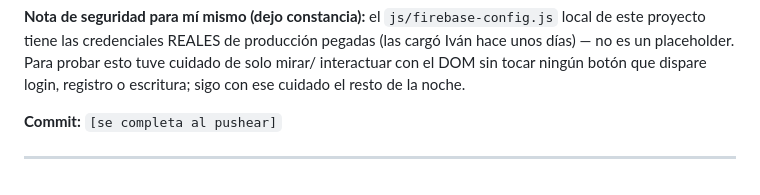
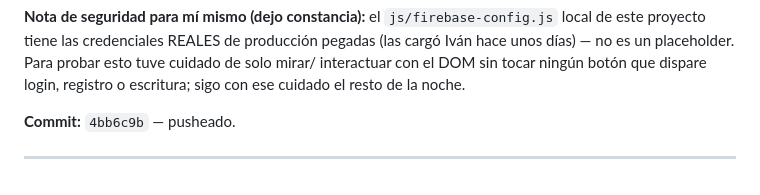
Before and after one commit to skyterrasl/pedidos-obra, a Markdown page: NOVEDADES-NOCTURNAS.md, the part around the change. Drawn GitHub-style.

Commit message:
Completa hash de commit en NOVEDADES-NOCTURNAS.md (ciclo 3)

```diff
--- a/NOVEDADES-NOCTURNAS.md
+++ b/NOVEDADES-NOCTURNAS.md
@@ -120,6 +120,6 @@ hace unos días) — no es un placeholder. Para probar esto tuve cuidado de solo
 interactuar con el DOM sin tocar ningún botón que dispare login, registro o escritura;
 sigo con ese cuidado el resto de la noche.
 
-**Commit:** `[se completa al pushear]`
+**Commit:** `4bb6c9b` — pusheado.
 
 ---
```
